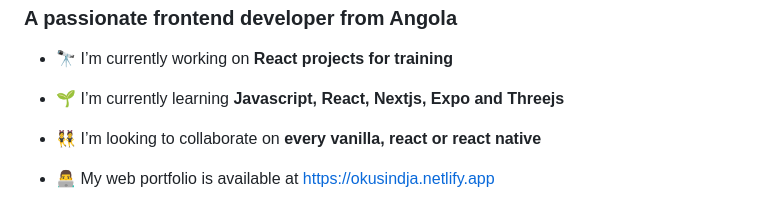
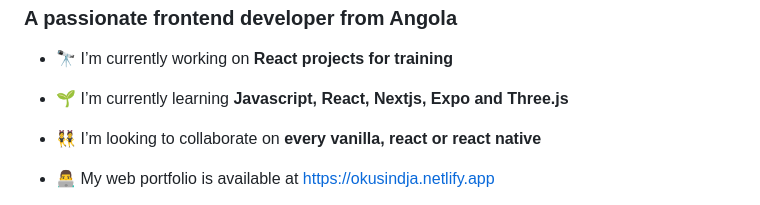
Before and after one commit to okusindja/okusindja, a Markdown page: README.md, the part around the change. GitHub-like rendering.

```diff
--- a/README.md
+++ b/README.md
@@ -4,7 +4,7 @@
 
 - 🔭 I’m currently working on **React projects for training**
 
-- 🌱 I’m currently learning **Javascript, React, Nextjs, Expo and Threejs**
+- 🌱 I’m currently learning **Javascript, React, Nextjs, Expo and Three.js**
 
 - 👯 I’m looking to collaborate on **every vanilla, react or react native**
 
```
